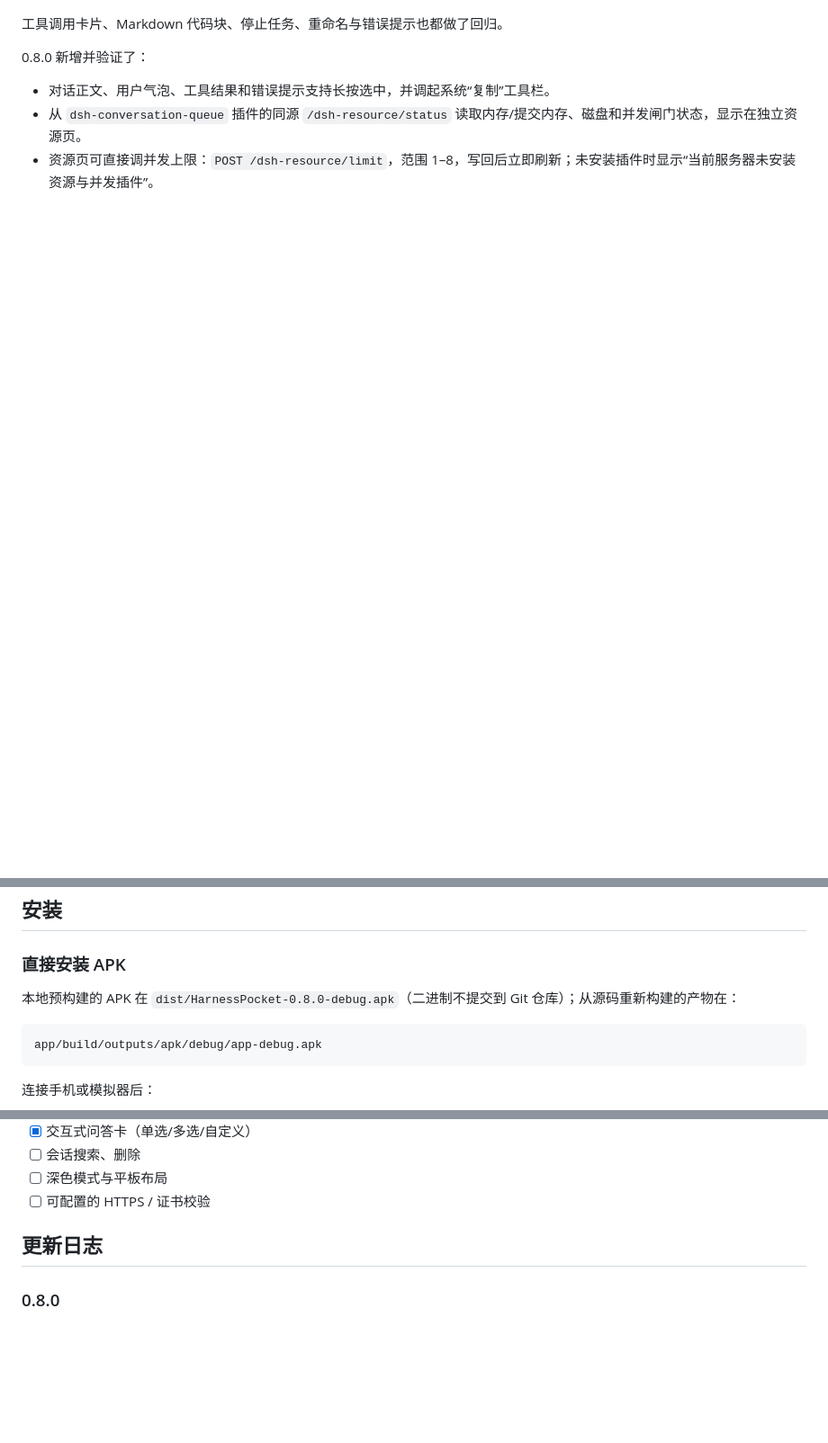
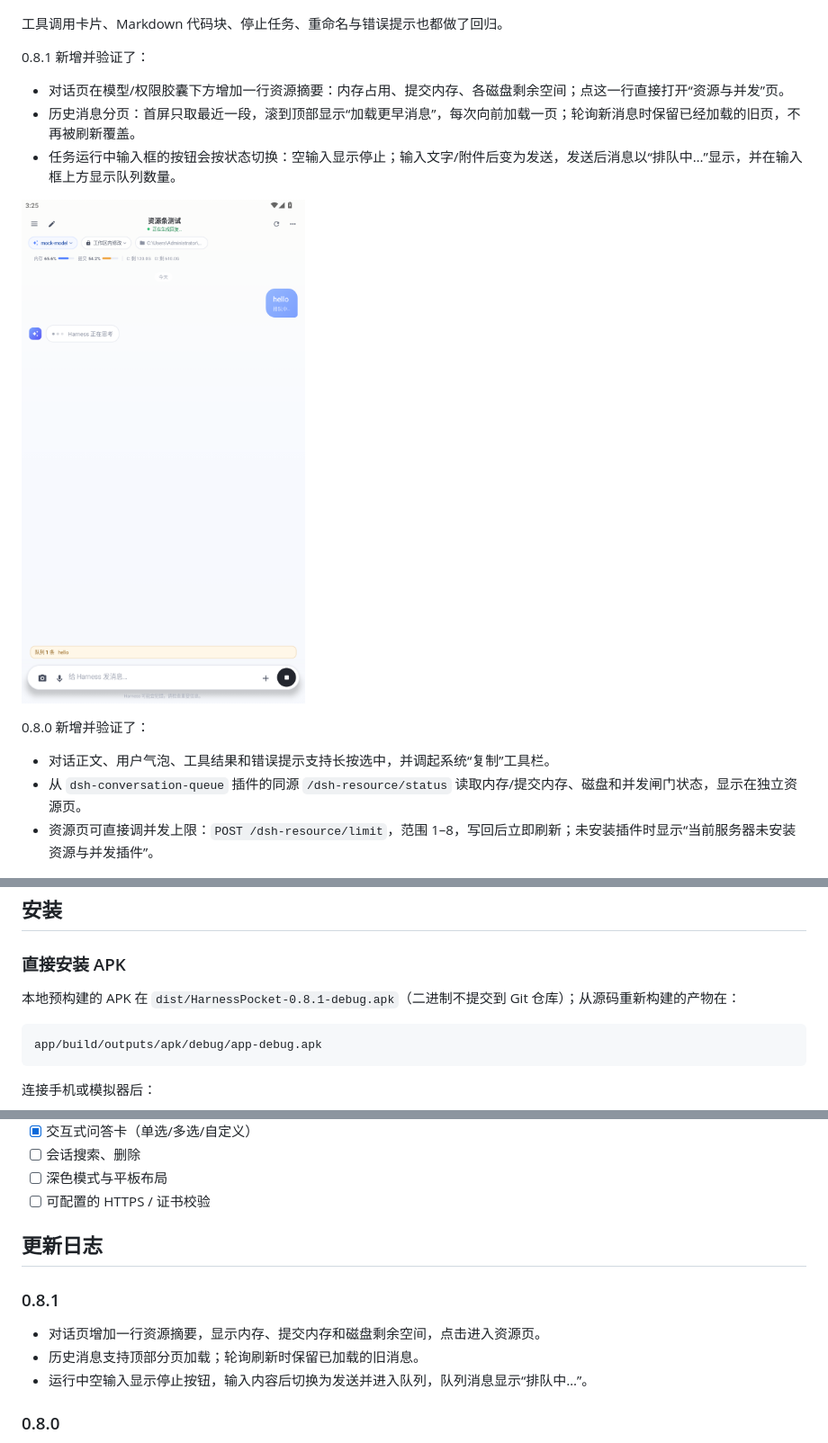
Before and after one commit to zhengkaixing/harness-pocket, a Markdown page: README.md, 3 parts joined by grey strips. Shown at 90% size. Drawn GitHub-style; pictures changed too: docs/screenshots/chat-resource-queue.png (added); blank space fills up the shorter version.

Commit message:
feat: chat resource strip, history paging and queued prompts

````diff
--- a/README.md
+++ b/README.md
@@ -102,6 +102,14 @@ Harness Pocket 是一个**非官方的原生 Android 客户端**，用来远程
 
 工具调用卡片、Markdown 代码块、停止任务、重命名与错误提示也都做了回归。
 
+0.8.1 新增并验证了：
+
+- 对话页在模型/权限胶囊下方增加一行资源摘要：内存占用、提交内存、各磁盘剩余空间；点这一行直接打开“资源与并发”页。
+- 历史消息分页：首屏只取最近一段，滚到顶部显示“加载更早消息”，每次向前加载一页；轮询新消息时保留已经加载的旧页，不再被刷新覆盖。
+- 任务运行中输入框的按钮会按状态切换：空输入显示停止；输入文字/附件后变为发送，发送后消息以“排队中…”显示，并在输入框上方显示队列数量。
+
+![对话资源条与队列](docs/screenshots/chat-resource-queue.png)
+
 0.8.0 新增并验证了：
 
 - 对话正文、用户气泡、工具结果和错误提示支持长按选中，并调起系统“复制”工具栏。
@@ -183,7 +191,7 @@ Harness Pocket 是一个**非官方的原生 Android 客户端**，用来远程
 
 ### 直接安装 APK
 
-本地预构建的 APK 在 `dist/HarnessPocket-0.8.0-debug.apk`（二进制不提交到 Git 仓库）；从源码重新构建的产物在：
+本地预构建的 APK 在 `dist/HarnessPocket-0.8.1-debug.apk`（二进制不提交到 Git 仓库）；从源码重新构建的产物在：
 
 ```text
 app/build/outputs/apk/debug/app-debug.apk
@@ -316,6 +324,12 @@ app/src/main/java/dev/harness/pocket/
 
 ## 更新日志
 
+### 0.8.1
+
+- 对话页增加一行资源摘要，显示内存、提交内存和磁盘剩余空间，点击进入资源页。
+- 历史消息支持顶部分页加载；轮询刷新时保留已加载的旧消息。
+- 运行中空输入显示停止按钮，输入内容后切换为发送并进入队列，队列消息显示“排队中…”。
+
 ### 0.8.0
 
 - 对话正文、用户气泡、工具结果和错误提示支持长按选中复制。
````
Also changed, not shown: 10 other files.
